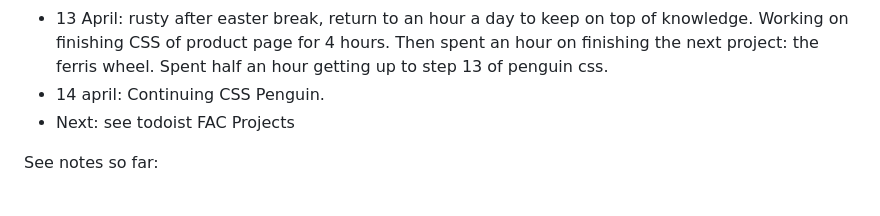
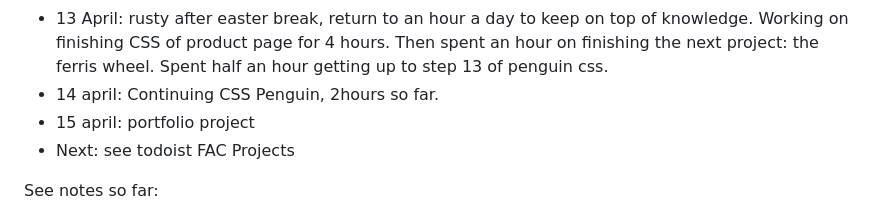
Before and after one commit to jackkershaw/my-coding-progress, a Markdown page: Coding journey so far.md, the part around the change. Rendered like a GitHub page.

```diff
--- a/Coding journey so far.md
+++ b/Coding journey so far.md
@@ -48,7 +48,8 @@
  - 31st March: Back to it, bit rusty after a break, need to get back to an hour a day. Working on City Skyline CSS, finished. up to step 8 on magazine.
  - 1 April: Finished Freecodecamp magazine from step 8,  and did the CSS Grid game [here](https://cssgridgarden.com/). Also working on product page, up to required values - next need to work on css to make it look better.
  - 13 April: rusty after easter break, return to an hour a day to keep on top of knowledge. Working on finishing CSS of product page for 4 hours. Then spent an hour on finishing the next project: the ferris wheel. Spent half an hour getting up to step 13 of penguin css.
- - 14 april: Continuing CSS Penguin.
+ - 14 april: Continuing CSS Penguin, 2hours so far.
+ - 15 april: portfolio project
  - Next: see todoist FAC Projects
 
 See notes so far:
```
